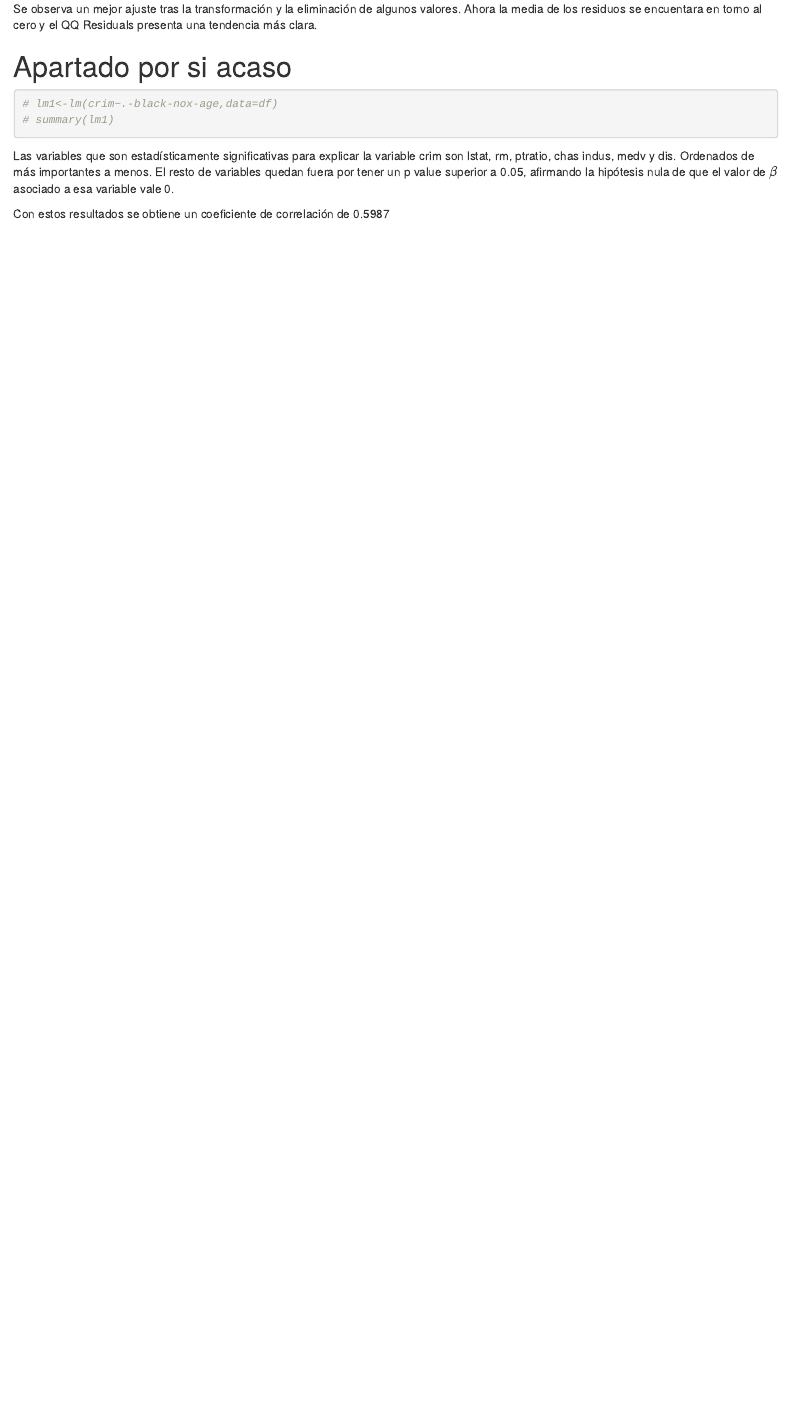
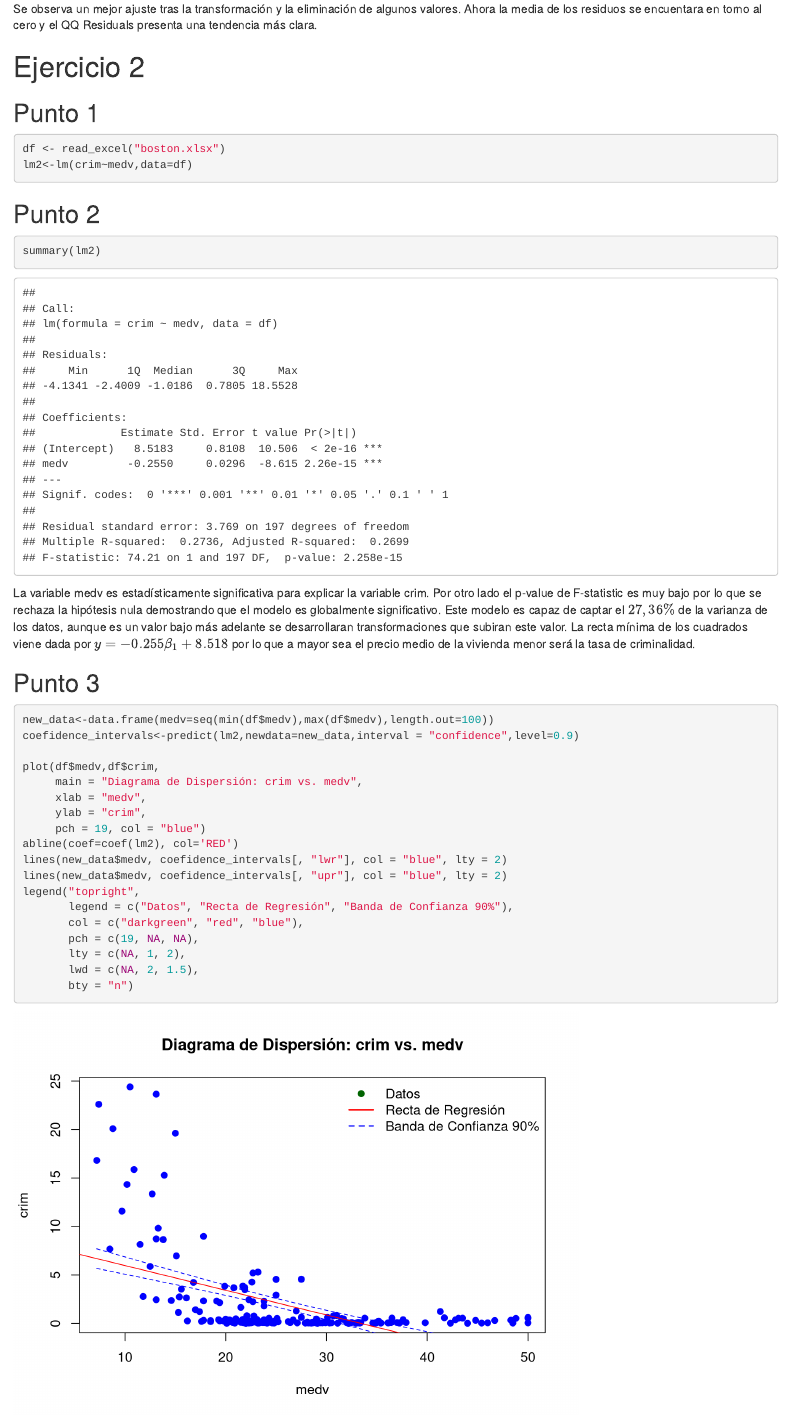
Before and after one commit to hepejaAED/TrabajoAM_Regresiones, an R Markdown document (TareaAM_Regresiones.Rmd): the page in a window 1100 px wide, from 8290 px down. Rendered offline with R 4.5, knitr and Pandoc, with nearby package versions.

Commit message:
Ejercicio 2

````diff
--- a/TareaAM_Regresiones.Rmd
+++ b/TareaAM_Regresiones.Rmd
@@ -128,3 +128,42 @@ plot(lm1)
 Se observa un mejor ajuste tras la transformación y la eliminación de algunos valores. Ahora la media de los residuos se encuentara en torno al cero y el QQ Residuals presenta una tendencia más clara.
 
 
+
+# Ejercicio 2
+
+## Punto 1
+
+```{r}
+df <- read_excel("boston.xlsx")
+lm2<-lm(crim~medv,data=df)
+```
+
+## Punto 2
+
+```{r}
+summary(lm2)
+```
+
+La variable medv es estadísticamente significativa para explicar la variable crim. Por otro lado el p-value de F-statistic es muy bajo por lo que se rechaza la hipótesis nula demostrando que el modelo es globalmente significativo. Este modelo es capaz de captar el $27,36\%$ de la varianza de los datos, aunque es un valor bajo más adelante se desarrollaran transformaciones que subiran este valor. La recta mínima de los cuadrados viene dada por $y=-0.255\beta_1 + 8.518$ por lo que a mayor sea el precio medio de la vivienda menor será la tasa de criminalidad.
+
+## Punto 3
+
+```{r}
+new_data<-data.frame(medv=seq(min(df$medv),max(df$medv),length.out=100))
+coefidence_intervals<-predict(lm2,newdata=new_data,interval = "confidence",level=0.9)
+
+plot(df$medv,df$crim,
+     main = "Diagrama de Dispersión: crim vs. medv",
+     xlab = "medv",
+     ylab = "crim",
+     pch = 19, col = "blue")
+abline(coef=coef(lm2), col='RED')
+lines(new_data$medv, coefidence_intervals[, "lwr"], col = "blue", lty = 2)
+lines(new_data$medv, coefidence_intervals[, "upr"], col = "blue", lty = 2)
+legend("topright",
+       legend = c("Datos", "Recta de Regresión", "Banda de Confianza 90%"),
+       col = c("darkgreen", "red", "blue"),
+       pch = c(19, NA, NA),
+       lty = c(NA, 1, 2),
+       lwd = c(NA, 2, 1.5),
+       bty = "n")
@@ -132,8 +220,8 @@ Se observa un mejor ajuste tras la transformación y la eliminación de algunos
 
 
 ```{r}
-# lm1<-lm(crim~.-black-nox-age,data=df)
-# summary(lm1)
+# lm<-lm(crim~.-black-nox-age,data=df)
+# summary(lm)
 ```
 
 Las variables que son estadísticamente significativas para explicar la variable crim son lstat, rm, ptratio, chas indus, medv y dis. Ordenados de más importantes a menos. El resto de variables quedan fuera por tener un p value superior a 0.05, afirmando la hipótesis nula de que el valor de $\beta$ asociado a esa variable vale 0.
````
Also changed, not shown: TareaAM_Regresiones.Rmd (49 more changed lines).
